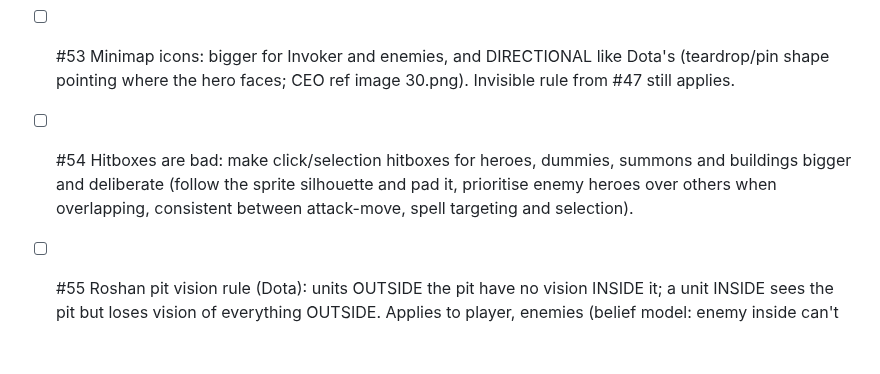
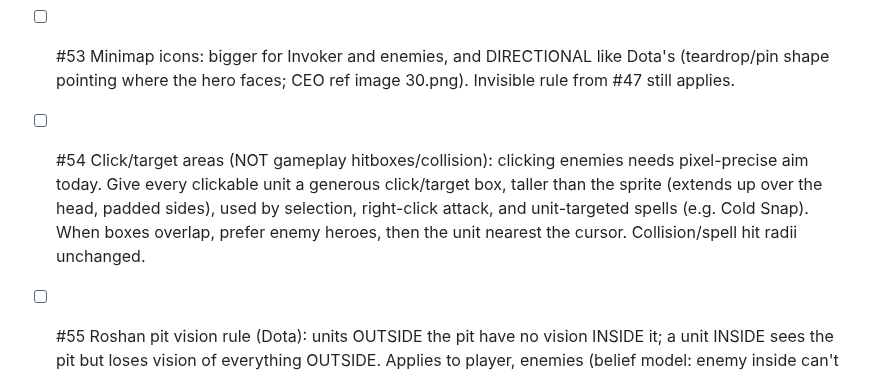
Before and after one commit to leandromeiramedeiros/InvokerTrainer, a Markdown page: docs/CEO-v6-QUEUE.md, the part around the change. Drawn GitHub-style; blank space fills up the shorter version.

Commit message:
queue: #54 clarified to click/target areas, not collision

```diff
--- a/docs/CEO-v6-QUEUE.md
+++ b/docs/CEO-v6-QUEUE.md
@@ -50,7 +50,7 @@ Done so far: WP1-WP10 (docs/CEO-v6-PLAN.md), DLL/VPK audit, tower windup, day/ni
 - [ ] #51 BUG: enemies blink with Blink Dagger right after taking damage. Dota rule: Blink Dagger is disabled for 3 s after hero damage. Enforce it.
 - [ ] #52 Innate-blink enemies (QoP / Anti-Mage style): they CAN blink when damaged (it's an ability, not the dagger), but with a 0.15-0.35 s cast point AFTER turning to face the target (turn rate), so the player can read it. Counterplay to support: snipe right after the blink lands; Cold Snap procs interrupt/deny the blink; Tornado -> Cold Snap mini-stun on landing -> Sun Strike. New scenarios (FUN + mid-lane tags) around this, early mid lane, hero level 4-8: kill QoP/AM-style blinkers with Sun Strike; non-blinkers die to a well-used Meteor combo at this stage.
 - [ ] #53 Minimap icons: bigger for Invoker and enemies, and DIRECTIONAL like Dota's (teardrop/pin shape pointing where the hero faces; CEO ref image 30.png). Invisible rule from #47 still applies.
-- [ ] #54 Hitboxes are bad: make click/selection hitboxes for heroes, dummies, summons and buildings bigger and deliberate (follow the sprite silhouette and pad it, prioritise enemy heroes over others when overlapping, consistent between attack-move, spell targeting and selection).
+- [ ] #54 Click/target areas (NOT gameplay hitboxes/collision): clicking enemies needs pixel-precise aim today. Give every clickable unit a generous click/target box, taller than the sprite (extends up over the head, padded sides), used by selection, right-click attack, and unit-targeted spells (e.g. Cold Snap). When boxes overlap, prefer enemy heroes, then the unit nearest the cursor. Collision/spell hit radii unchanged.
 
 - [ ] #55 Roshan pit vision rule (Dota): units OUTSIDE the pit have no vision INSIDE it; a unit INSIDE sees the pit but loses vision of everything OUTSIDE. Applies to player, enemies (belief model: enemy inside can't see Invoker outside and vice versa), towers/wards. Pit needs a defined area + entrance in maps.js. Then add juke scenarios around the pit (enter/exit to break vision, blink/force in or out, Ghost Walk in the pit, enemy hiding in the pit, pit-entrance Sun Strike reads).
 
```
